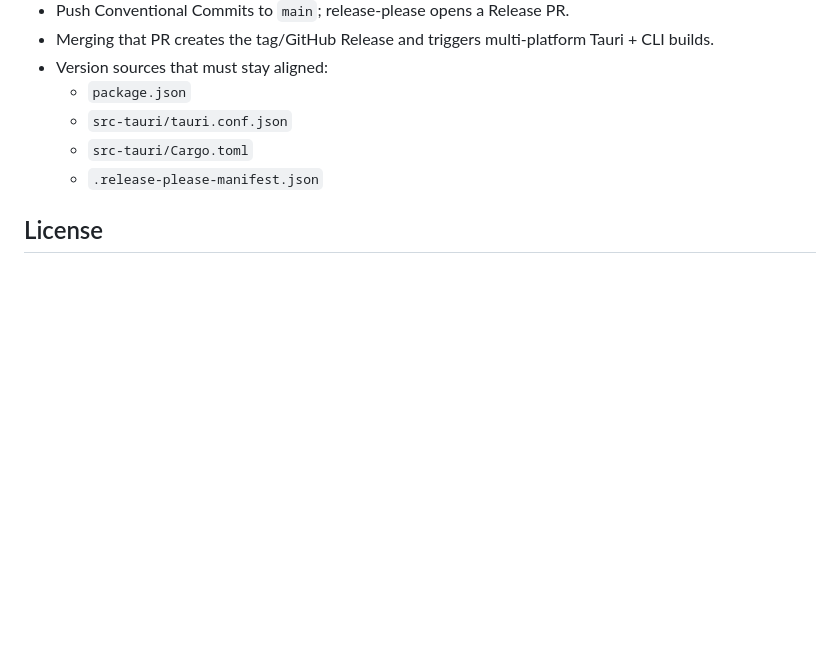
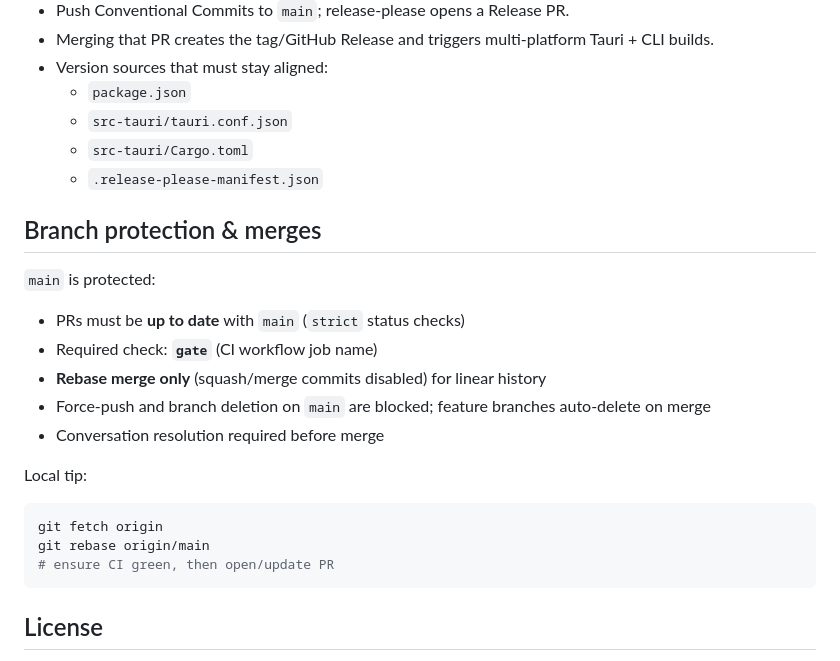
Before and after one commit to YuniqueUnic/callai, a Markdown page: CONTRIBUTING.md, the part around the change. Drawn GitHub-style; blank space fills up the shorter version.

Commit message:
docs: document main branch protection and rebase-only merges

````diff
--- a/CONTRIBUTING.md
+++ b/CONTRIBUTING.md
@@ -100,6 +100,25 @@ python3 scripts/brand/make_tray_template.py --help
   - `src-tauri/Cargo.toml`
   - `.release-please-manifest.json`
 
+
+## Branch protection & merges
+
+`main` is protected:
+
+- PRs must be **up to date** with `main` (`strict` status checks)
+- Required check: **`gate`** (CI workflow job name)
+- **Rebase merge only** (squash/merge commits disabled) for linear history
+- Force-push and branch deletion on `main` are blocked; feature branches auto-delete on merge
+- Conversation resolution required before merge
+
+Local tip:
+
+```bash
+git fetch origin
+git rebase origin/main
+# ensure CI green, then open/update PR
+```
+
 ## License
 
 By contributing, you agree that your contributions are licensed under the MIT License in `LICENSE`, subject to the third-party notice about `animal-island-ui` (CC BY-NC 4.0). Do not introduce dependencies that block personal/non-commercial use without calling it out in the PR.
````
